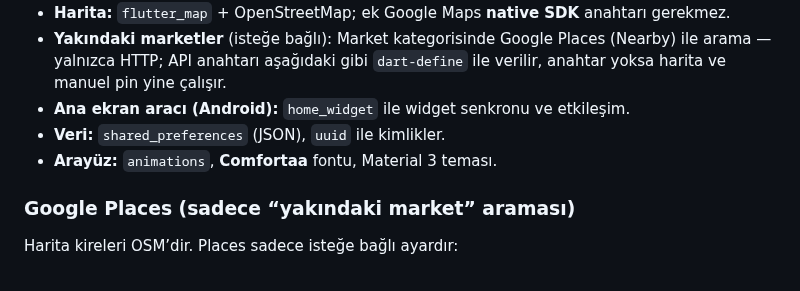
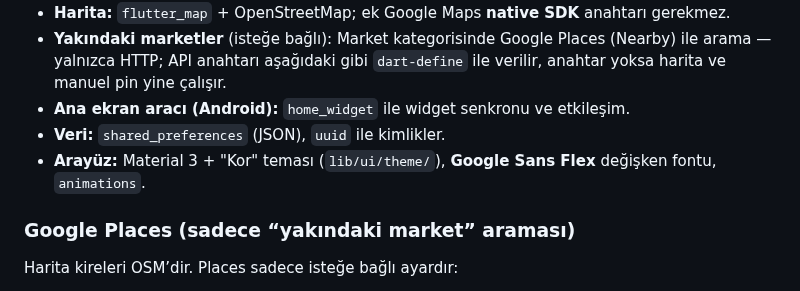
Before and after one commit to burakaydogmus/reminder-android-app, a Markdown page: README.md, the part around the change. Drawn GitHub-style.

Commit message:
docs(readme): replace the Comfortaa mention with the Kor theme font
Co-Authored-By: Claude Opus 5 <noreply@anthropic.com>

```diff
--- a/README.md
+++ b/README.md
@@ -14,7 +14,7 @@ Flutter ile yazılmış genel amaçlı hatırlatıcı uygulaması: alınacaklar,
 - **Yakındaki marketler** (isteğe bağlı): Market kategorisinde Google Places (Nearby) ile arama — yalnızca HTTP; API anahtarı aşağıdaki gibi `dart-define` ile verilir, anahtar yoksa harita ve manuel pin yine çalışır.
 - **Ana ekran aracı (Android):** `home_widget` ile widget senkronu ve etkileşim.
 - **Veri:** `shared_preferences` (JSON), `uuid` ile kimlikler.
-- **Arayüz:** `animations`, **Comfortaa** fontu, Material 3 teması.
+- **Arayüz:** Material 3 + "Kor" teması (`lib/ui/theme/`), **Google Sans Flex** değişken fontu, `animations`.
 
 ### Google Places (sadece “yakındaki market” araması)
 
```
